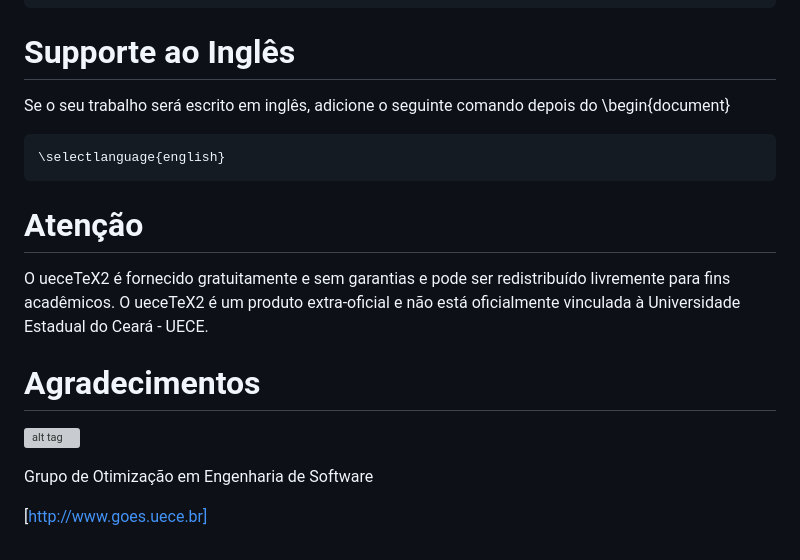
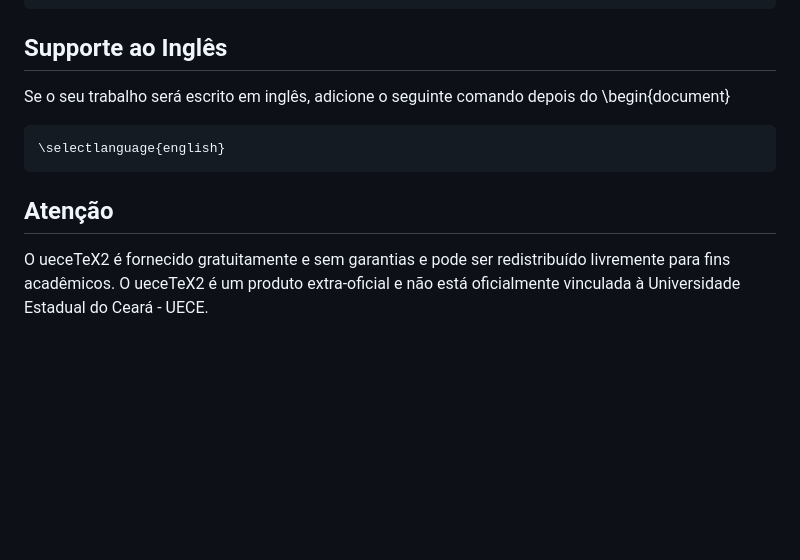
Before and after one commit to thiagodnf/uecetex2, a Markdown page: README.md, the part around the change printed below. Rendered like a GitHub page; blank space fills up the shorter version; grey boxes are pictures that could not be loaded.

````diff
--- a/README.md
+++ b/README.md
@@ -181,7 +181,7 @@ Veja a seguir como inserir alguns elementos no seu texto.
 \end{algorithm}
 ```
 
-# Supporte ao Inglês
+## Supporte ao Inglês
 
 Se o seu trabalho será escrito em inglês, adicione o seguinte comando depois do \begin{document}
 
@@ -189,17 +189,9 @@ Se o seu trabalho será escrito em inglês, adicione o seguinte comando depois d
 \selectlanguage{english}
 ```
 
-# Atenção
+## Atenção
 
 O ueceTeX2 é fornecido gratuitamente e sem garantias e pode ser redistribuído livremente para fins acadêmicos. O ueceTeX2 é um produto extra-oficial e não está oficialmente vinculada à Universidade Estadual do Ceará - UECE.
-
-# Agradecimentos
-
-![alt tag](http://www.goes.uece.br/style/images/logo_goes.png)
-
-Grupo de Otimização em Engenharia de Software
-
-[http://www.goes.uece.br]
 
 [Por Onde Comecar]:https://code.google.com/p/abntex2/wiki/PorOndeComecar
 [http://www.goes.uece.br]:http://www.goes.uece.br
````
Also changed, not shown: other parts of README.md (+5 -5 lines).
